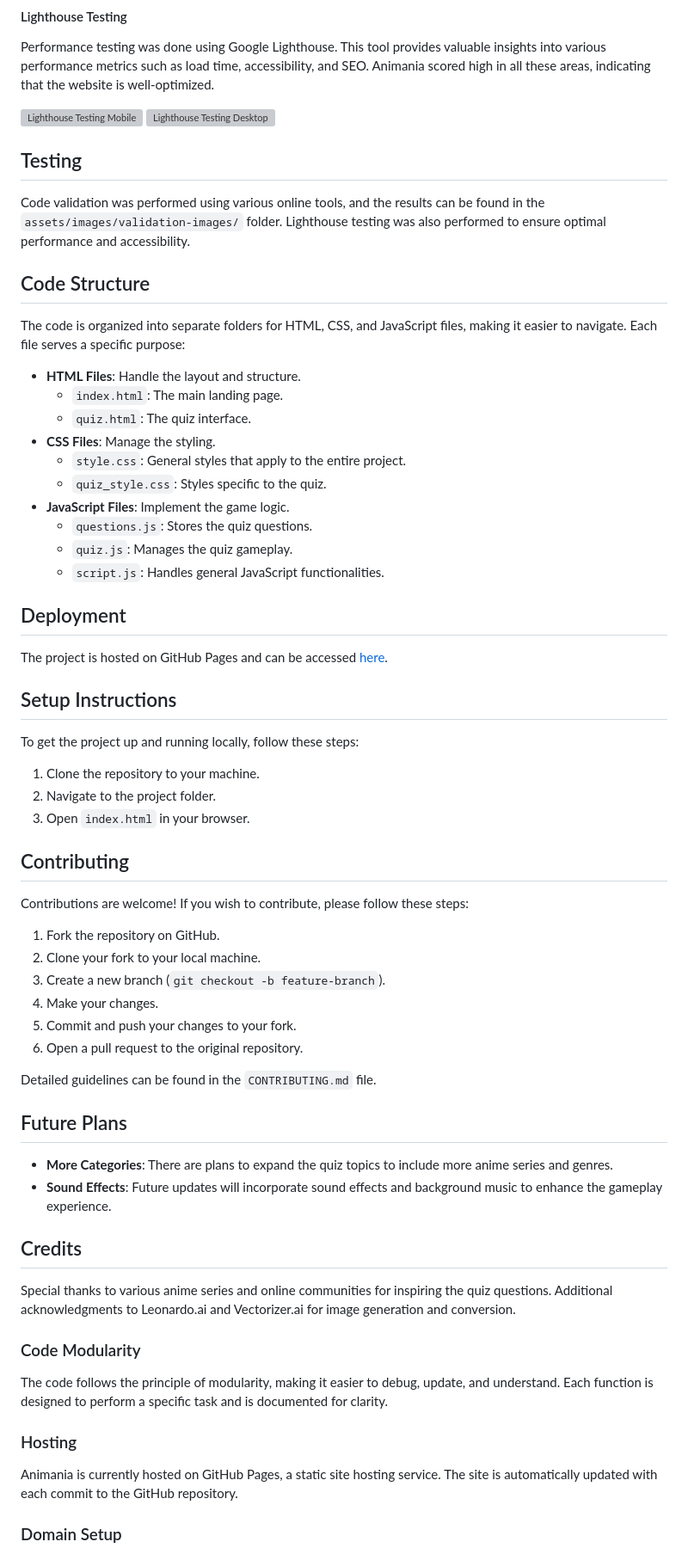
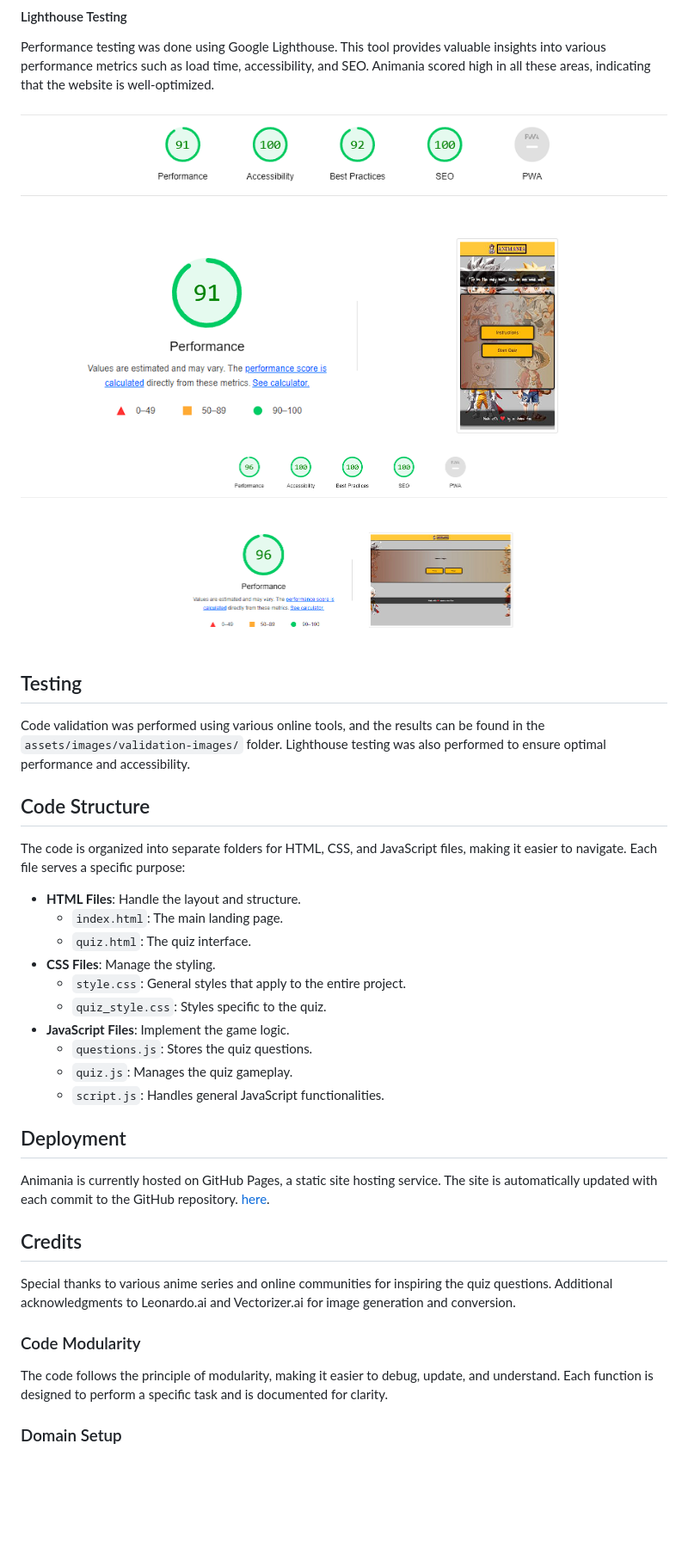
Before and after one commit to makiaveli1/Animania, a Markdown page: README.md, the part around the change printed below. Shown: that part at 86% size. Rendered like a GitHub page; blank space fills up the shorter version; grey boxes are pictures that could not be loaded.

Commit message:
Fix issues with readme not displaying images

```diff
--- a/README.md
+++ b/README.md
@@ -135,8 +140,9 @@ For JavaScript, the JSHint tool was used. This tool is excellent for detecting e
 
 Performance testing was done using Google Lighthouse. This tool provides valuable insights into various performance metrics such as load time, accessibility, and SEO. Animania scored high in all these areas, indicating that the website is well-optimized.
 
-![Lighthouse Testing  Mobile](assets\images\ReadmeDocs\lighthouse_mobile_index.png)
-![Lighthouse Testing  Desktop](assets\images\ReadmeDocs\Lighthouse_desktop.png)
+![Lighthouse Testing  Mobile](assets/images/ReadmeDocs/lighthouse_mobile_index.png)
+![Lighthouse Testing  Desktop](assets/images/ReadmeDocs/Lighthouse_desktop.png)
+
 ## Testing
 
 Code validation was performed using various online tools, and the results can be found in the `assets/images/validation-images/` folder. Lighthouse testing was also performed to ensure optimal performance and accessibility.
@@ -146,45 +152,20 @@ Code validation was performed using various online tools, and the results can be
 The code is organized into separate folders for HTML, CSS, and JavaScript files, making it easier to navigate. Each file serves a specific purpose:
 
 - **HTML Files**: Handle the layout and structure.
-    - `index.html`: The main landing page.
-    - `quiz.html`: The quiz interface.
+  - `index.html`: The main landing page.
+  - `quiz.html`: The quiz interface.
 - **CSS Files**: Manage the styling.
-    - `style.css`: General styles that apply to the entire project.
-    - `quiz_style.css`: Styles specific to the quiz.
+  - `style.css`: General styles that apply to the entire project.
+  - `quiz_style.css`: Styles specific to the quiz.
 - **JavaScript Files**: Implement the game logic.
-    - `questions.js`: Stores the quiz questions.
-    - `quiz.js`: Manages the quiz gameplay.
-    - `script.js`: Handles general JavaScript functionalities.
+  - `questions.js`: Stores the quiz questions.
+  - `quiz.js`: Manages the quiz gameplay.
+  - `script.js`: Handles general JavaScript functionalities.
 
 ## Deployment
 
-The project is hosted on GitHub Pages and can be accessed [here](#).
+Animania is currently hosted on GitHub Pages, a static site hosting service. The site is automatically updated with each commit to the GitHub repository. [here](https://makiaveli1.github.io/Animania/).
 
-## Setup Instructions
-
-To get the project up and running locally, follow these steps:
-
-1. Clone the repository to your machine.
-2. Navigate to the project folder.
-3. Open `index.html` in your browser.
-
-## Contributing
-
-Contributions are welcome! If you wish to contribute, please follow these steps:
-
-1. Fork the repository on GitHub.
-2. Clone your fork to your local machine.
-3. Create a new branch (`git checkout -b feature-branch`).
-4. Make your changes.
-5. Commit and push your changes to your fork.
-6. Open a pull request to the original repository.
-
-Detailed guidelines can be found in the `CONTRIBUTING.md` file.
-
-## Future Plans
-
-- **More Categories**: There are plans to expand the quiz topics to include more anime series and genres.
-- **Sound Effects**: Future updates will incorporate sound effects and background music to enhance the gameplay experience.
 
 ## Credits
 
@@ -193,10 +174,6 @@ Special thanks to various anime series and online communities for inspiring the
 ### Code Modularity
 
 The code follows the principle of modularity, making it easier to debug, update, and understand. Each function is designed to perform a specific task and is documented for clarity.
-
-### Hosting
-
-Animania is currently hosted on GitHub Pages, a static site hosting service. The site is automatically updated with each commit to the GitHub repository.
 
 ### Domain Setup
 
```
Also changed, not shown: other parts of README.md (+20 -16 lines).
